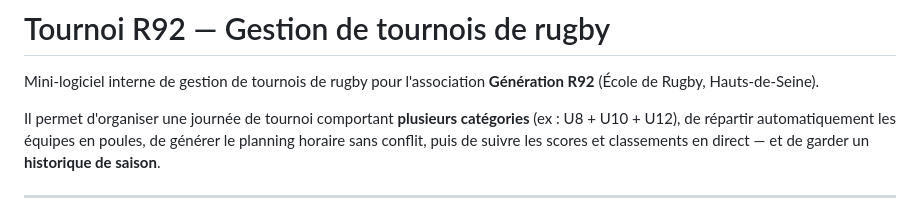
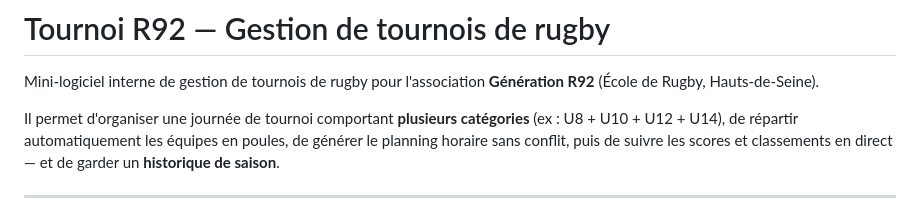
Before and after one commit to RFL974/tournoi-r92, a Markdown page: README.md, the part around the change. Drawn GitHub-style.

Commit message:
Enhance README with U14 category in tournament details
Updated tournament management software description to include U14 category.

```diff
--- a/README.md
+++ b/README.md
@@ -3,7 +3,7 @@
 Mini-logiciel interne de gestion de tournois de rugby pour l'association **Génération R92**
 (École de Rugby, Hauts-de-Seine).
 
-Il permet d'organiser une journée de tournoi comportant **plusieurs catégories** (ex : U8 + U10 + U12),
+Il permet d'organiser une journée de tournoi comportant **plusieurs catégories** (ex : U8 + U10 + U12 + U14),
 de répartir automatiquement les équipes en poules, de générer le planning horaire sans conflit,
 puis de suivre les scores et classements en direct — et de garder un **historique de saison**.
 
```
